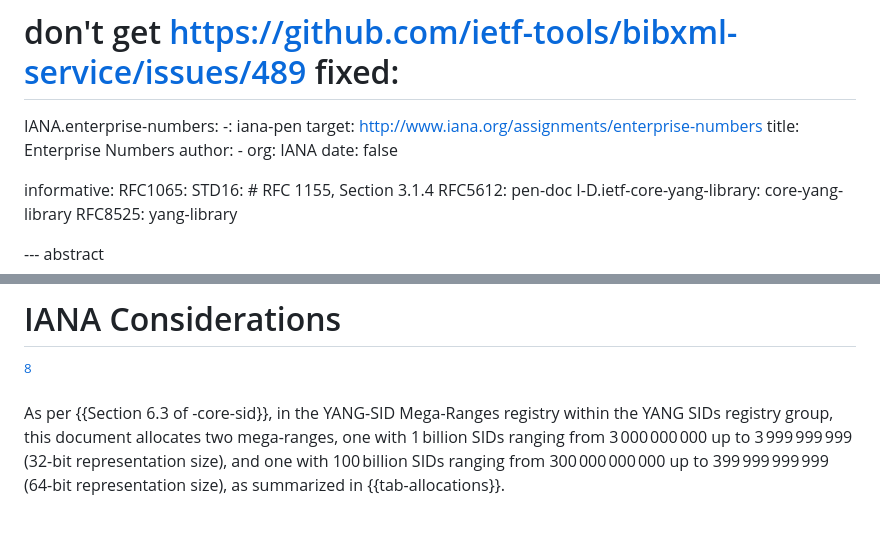
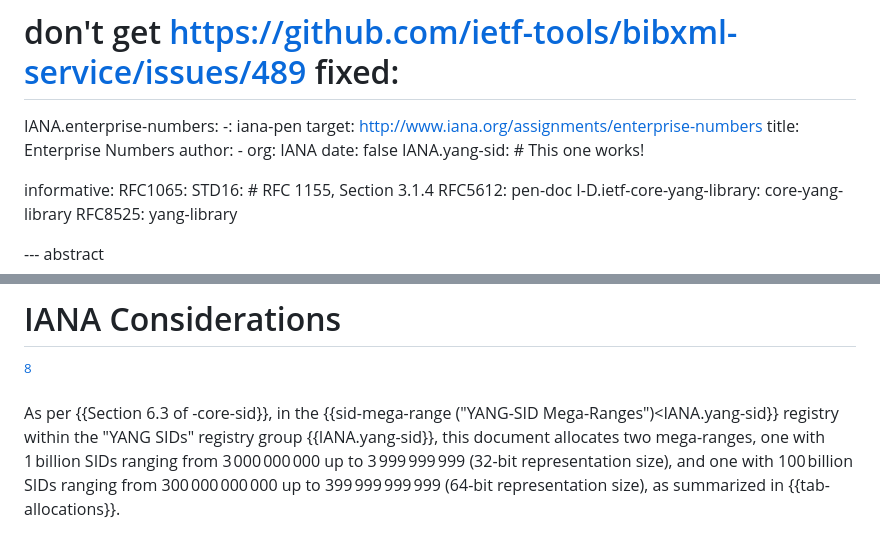
Before and after one commit to core-wg/sid-pen, a Markdown page: draft-ietf-core-yang-sid-pen.md, 2 parts joined by grey strips. Rendered like a GitHub page.

Commit message:
Add proper references to registry group and registry (controversial)

```diff
--- a/draft-ietf-core-yang-sid-pen.md
+++ b/draft-ietf-core-yang-sid-pen.md
@@ -47,6 +47,7 @@ normative:
     author:
     - org: IANA
     date: false
+  IANA.yang-sid: # This one works!
 
 informative:
   RFC1065:
@@ -198,7 +199,8 @@ PEN.
 [^replace-xxxx]
 
 As per {{Section 6.3 of -core-sid}},
-in the YANG-SID Mega-Ranges registry within the YANG SIDs registry group,
+in the {{sid-mega-range ("YANG-SID Mega-Ranges")<IANA.yang-sid}}
+registry within the "YANG SIDs" registry group {{IANA.yang-sid}},
 this document allocates two mega-ranges, one with 1 billion
 SIDs ranging from 3 000 000 000 up to 3 999 999 999 (32-bit
 representation size), and
```
